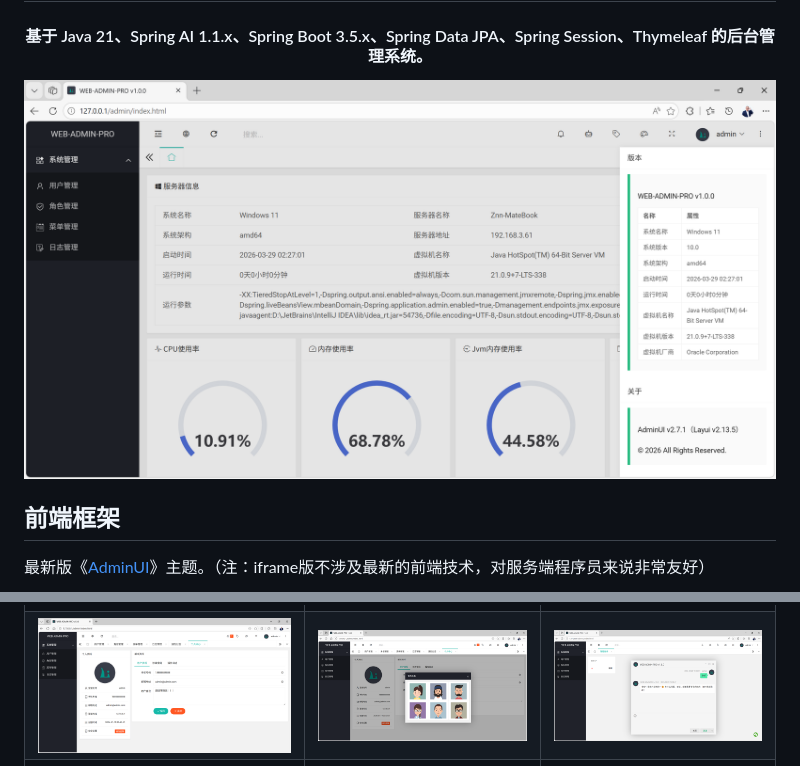
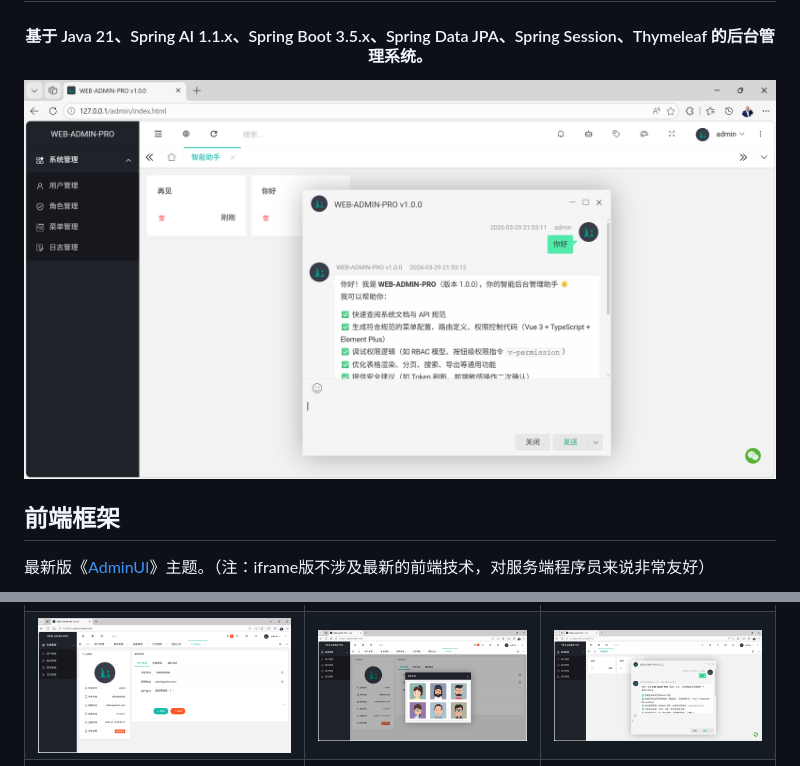
Before and after one commit to znn1980/web-admin-pro, a Markdown page: README.md, 2 parts joined by grey strips. Rendered like a GitHub page; pictures changed too: demo/智能助手.png.

```diff
--- a/README.md
+++ b/README.md
@@ -1,6 +1,6 @@
 <h1 align="center" style="margin: 30px 0 30px; font-weight: bold;">WEB-ADMIN-PRO 后台管理系统</h1>
 <h4 align="center">基于 Java 21、Spring AI 1.1.x、Spring Boot 3.5.x、Spring Data JPA、Spring Session、Thymeleaf 的后台管理系统。</h4>
-<p align="center"><img src="demo/版本.png" alt=""></p>
+<p align="center"><img src="demo/智能助手.png" alt=""></p>
 
 ## 前端框架
 
```
Also changed, not shown: 4 other files.
